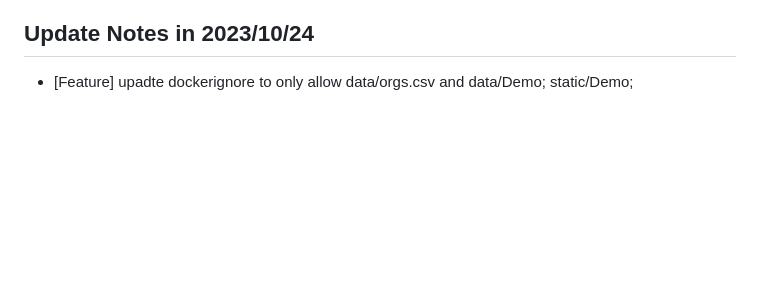
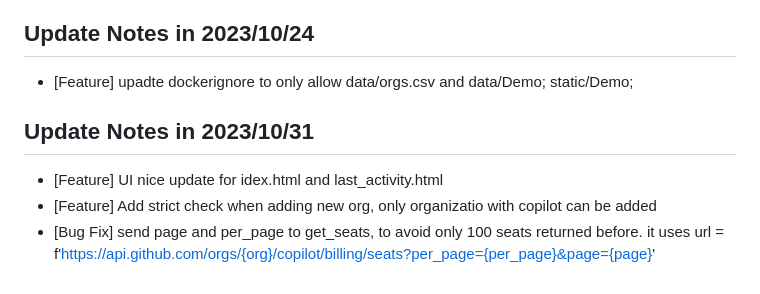
Before and after one commit to CopilotNext/Copilot_Activity_Usage, a Markdown page: update.md, the part around the change. Drawn GitHub-style; blank space fills up the shorter version.

Commit message:
Update Notes in 2023/10/31

```diff
--- a/update.md
+++ b/update.md
@@ -94,3 +94,8 @@
 
 ## Update Notes in 2023/10/24
 - [Feature] upadte dockerignore to only allow data/orgs.csv and data/Demo; static/Demo;
+
+## Update Notes in 2023/10/31
+- [Feature] UI nice update for idex.html and last_activity.html
+- [Feature] Add strict check when adding new org, only organizatio with copilot can be added
+- [Bug Fix] send page and per_page to get_seats, to avoid only 100 seats returned before. it uses url = f'https://api.github.com/orgs/{org}/copilot/billing/seats?per_page={per_page}&page={page}'
```
